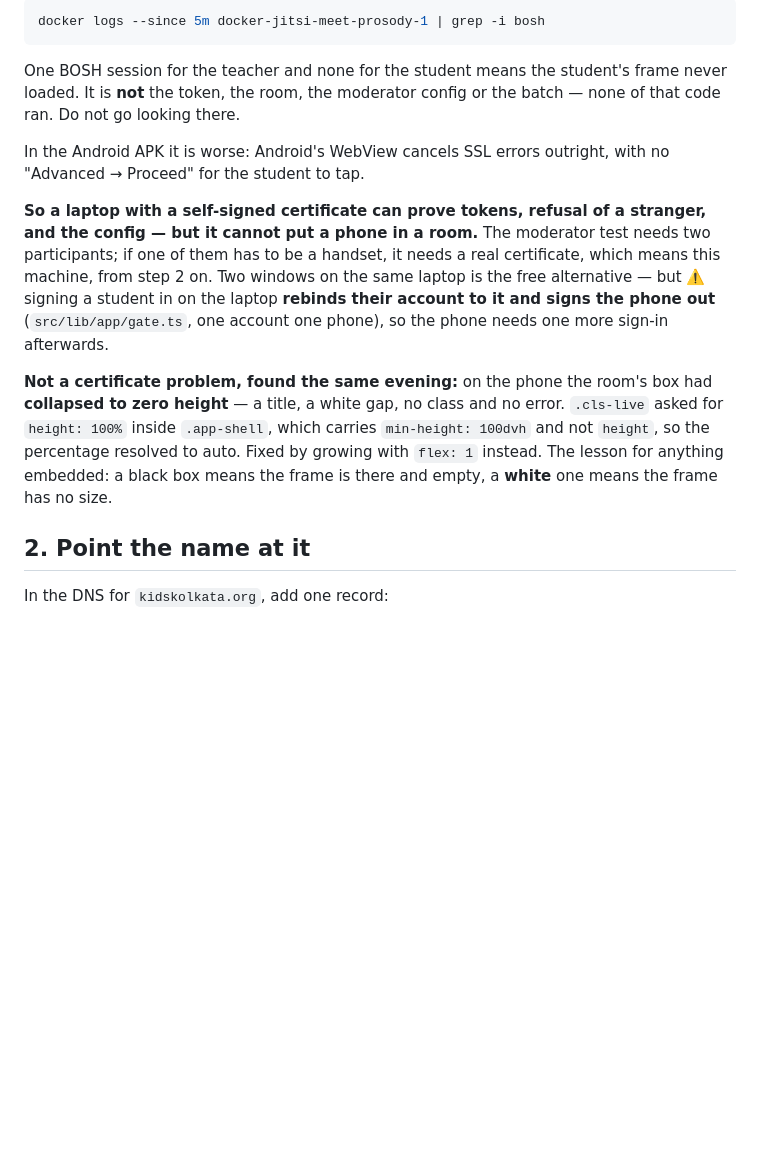
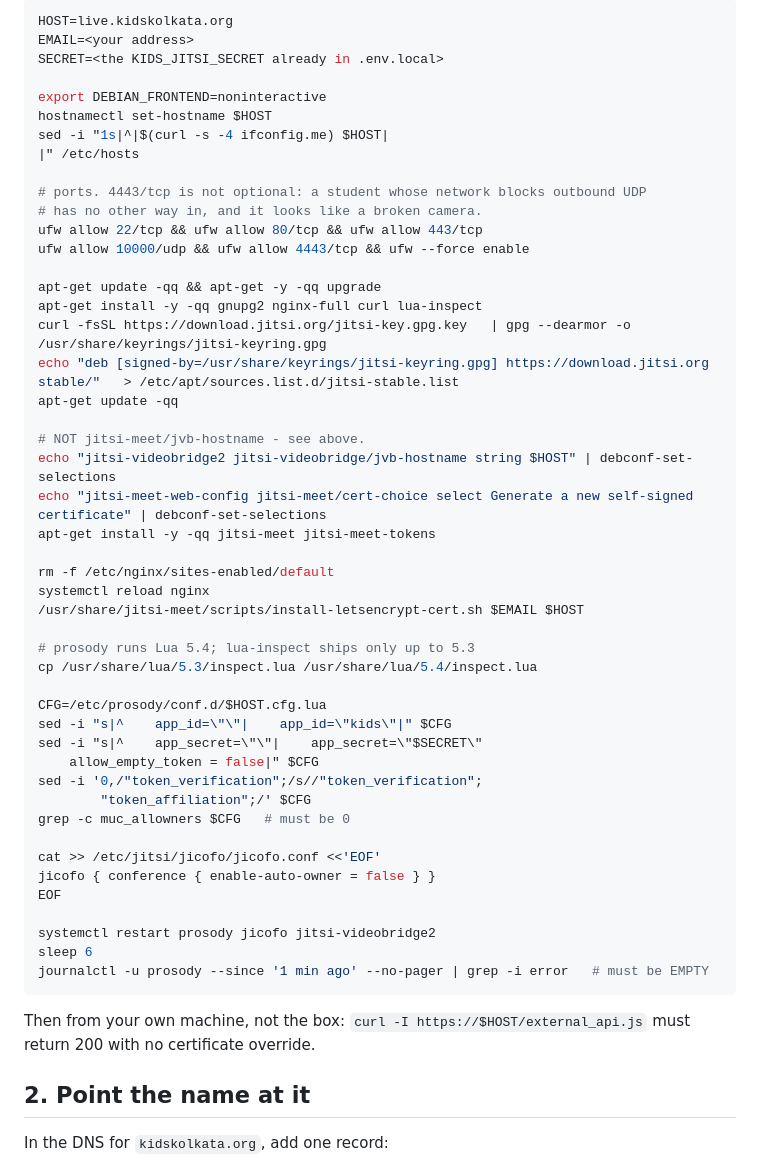
Before and after one commit to marsiqsystem/KIDS, a Markdown page: docs/live-class-server.md, the part around one of its changes. Rendered like a GitHub page; blank space fills up the shorter version.

````diff
--- a/docs/live-class-server.md
+++ b/docs/live-class-server.md
@@ -274,29 +313,56 @@ How to tell this apart from anything else, in one command:
 
 ```bash
-docker logs --since 5m docker-jitsi-meet-prosody-1 | grep -i bosh
+HOST=live.kidskolkata.org
+EMAIL=<your address>
+SECRET=<the KIDS_JITSI_SECRET already in .env.local>
+
+export DEBIAN_FRONTEND=noninteractive
+hostnamectl set-hostname $HOST
+sed -i "1s|^|$(curl -s -4 ifconfig.me) $HOST|
+|" /etc/hosts
+
+# ports. 4443/tcp is not optional: a student whose network blocks outbound UDP
+# has no other way in, and it looks like a broken camera.
+ufw allow 22/tcp && ufw allow 80/tcp && ufw allow 443/tcp
+ufw allow 10000/udp && ufw allow 4443/tcp && ufw --force enable
+
+apt-get update -qq && apt-get -y -qq upgrade
+apt-get install -y -qq gnupg2 nginx-full curl lua-inspect
+curl -fsSL https://download.jitsi.org/jitsi-key.gpg.key   | gpg --dearmor -o /usr/share/keyrings/jitsi-keyring.gpg
+echo "deb [signed-by=/usr/share/keyrings/jitsi-keyring.gpg] https://download.jitsi.org stable/"   > /etc/apt/sources.list.d/jitsi-stable.list
+apt-get update -qq
+
+# NOT jitsi-meet/jvb-hostname - see above.
+echo "jitsi-videobridge2 jitsi-videobridge/jvb-hostname string $HOST" | debconf-set-selections
+echo "jitsi-meet-web-config jitsi-meet/cert-choice select Generate a new self-signed certificate" | debconf-set-selections
+apt-get install -y -qq jitsi-meet jitsi-meet-tokens
+
+rm -f /etc/nginx/sites-enabled/default
+systemctl reload nginx
+/usr/share/jitsi-meet/scripts/install-letsencrypt-cert.sh $EMAIL $HOST
+
+# prosody runs Lua 5.4; lua-inspect ships only up to 5.3
+cp /usr/share/lua/5.3/inspect.lua /usr/share/lua/5.4/inspect.lua
+
+CFG=/etc/prosody/conf.d/$HOST.cfg.lua
+sed -i "s|^    app_id=\"\"|    app_id=\"kids\"|" $CFG
+sed -i "s|^    app_secret=\"\"|    app_secret=\"$SECRET\"
+    allow_empty_token = false|" $CFG
+sed -i '0,/"token_verification";/s//"token_verification";
+        "token_affiliation";/' $CFG
+grep -c muc_allowners $CFG   # must be 0
+
+cat >> /etc/jitsi/jicofo/jicofo.conf <<'EOF'
+jicofo { conference { enable-auto-owner = false } }
+EOF
+
+systemctl restart prosody jicofo jitsi-videobridge2
+sleep 6
+journalctl -u prosody --since '1 min ago' --no-pager | grep -i error   # must be EMPTY
 ```
 
-One BOSH session for the teacher and none for the student means the student's
-frame never loaded. It is **not** the token, the room, the moderator config or
-the batch — none of that code ran. Do not go looking there.
-
-In the Android APK it is worse: Android's WebView cancels SSL errors outright,
-with no "Advanced → Proceed" for the student to tap.
-
-**So a laptop with a self-signed certificate can prove tokens, refusal of a
-stranger, and the config — but it cannot put a phone in a room.** The moderator
-test needs two participants; if one of them has to be a handset, it needs a real
-certificate, which means this machine, from step 2 on. Two windows on the same
-laptop is the free alternative — but ⚠️ signing a student in on the laptop
-**rebinds their account to it and signs the phone out** (`src/lib/app/gate.ts`,
-one account one phone), so the phone needs one more sign-in afterwards.
-
-**Not a certificate problem, found the same evening:** on the phone the room's
-box had **collapsed to zero height** — a title, a white gap, no class and no
-error. `.cls-live` asked for `height: 100%` inside `.app-shell`, which carries
-`min-height: 100dvh` and not `height`, so the percentage resolved to auto. Fixed
-by growing with `flex: 1` instead. The lesson for anything embedded: a black box
-means the frame is there and empty, a **white** one means the frame has no size.
+Then from your own machine, not the box: `curl -I https://$HOST/external_api.js`
+must return 200 with no certificate override.
 
 ## 2. Point the name at it
 
````
Also changed, not shown: other parts of docs/live-class-server.md (+51 -12 lines).
